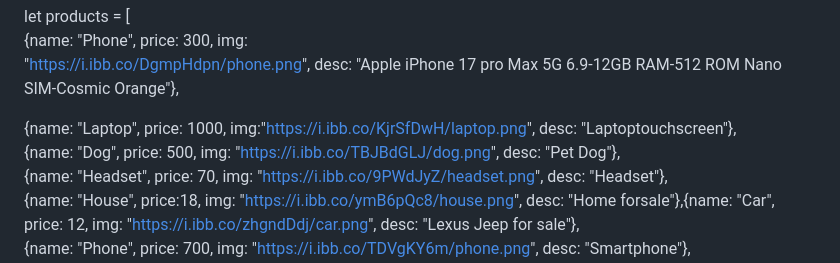
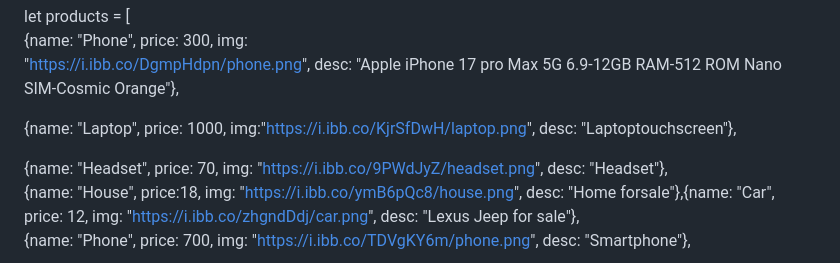
Before and after one commit to ochelijethro1-png/Jethro-Shopping-App, a Markdown page: README.md, the part around the change. Rendered like a GitHub page.

```diff
--- a/README.md
+++ b/README.md
@@ -37,7 +37,7 @@ let products = [
   "https://i.ibb.co/DgmpHdpn/phone.png", desc: "Apple iPhone 17 pro Max 5G  6.9-12GB RAM-512 ROM Nano SIM-Cosmic Orange"},
 
   {name: "Laptop", price: 1000, img:"https://i.ibb.co/KjrSfDwH/laptop.png", desc: "Laptoptouchscreen"},
-  {name: "Dog", price: 500, img: "https://i.ibb.co/TBJBdGLJ/dog.png", desc: "Pet Dog"},
+
   {name: "Headset", price: 70, img: "https://i.ibb.co/9PWdJyZ/headset.png", desc: "Headset"},
  {name: "House", price:18, img:  "https://i.ibb.co/ymB6pQc8/house.png", desc: "Home forsale"},{name: "Car", price: 12, img: "https://i.ibb.co/zhgndDdj/car.png", desc: "Lexus Jeep for sale"},
  {name: "Phone", price: 700, img: "https://i.ibb.co/TDVgKY6m/phone.png", desc: "Smartphone"},
```
